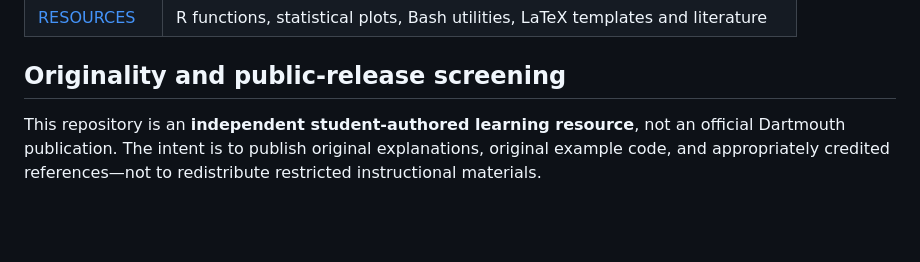
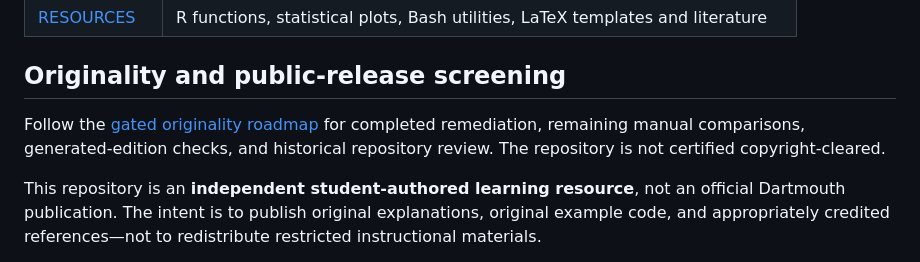
Before and after one commit to pskeffington/Dartmouth.HSE.Public, a Markdown page: README.md, the part around the change. Drawn GitHub-style; blank space fills up the shorter version.

Commit message:
Link gated originality remediation roadmap in public README

```diff
--- a/README.md
+++ b/README.md
@@ -65,6 +65,8 @@ The public group-work files now contain original method-level checkpoints, not a
 
 ## Originality and public-release screening
 
+Follow the [gated originality roadmap](ORIGINALITY_ROADMAP.md) for completed remediation, remaining manual comparisons, generated-edition checks, and historical repository review. The repository is not certified copyright-cleared.
+
 This repository is an **independent student-authored learning resource**, not an official Dartmouth publication. The intent is to publish original explanations, original example code, and appropriately credited references—not to redistribute restricted instructional materials.
 
 A [scheduled GitHub Actions originality check](.github/workflows/originality-screen.yml) runs on every push to `main`, every pull request, every Monday, and through manual workflow dispatch. [View run results](https://github.com/pskeffington/Dartmouth.HSE.Public/actions/workflows/originality-screen.yml). A reproducible, standard-library-only [originality screening tool](scripts/check_public_originality.py) checks Git-tracked files for potentially restricted document formats, course-material filename patterns, publication-restriction language, course-platform exports, and binary/media assets requiring manual rights review.
```
